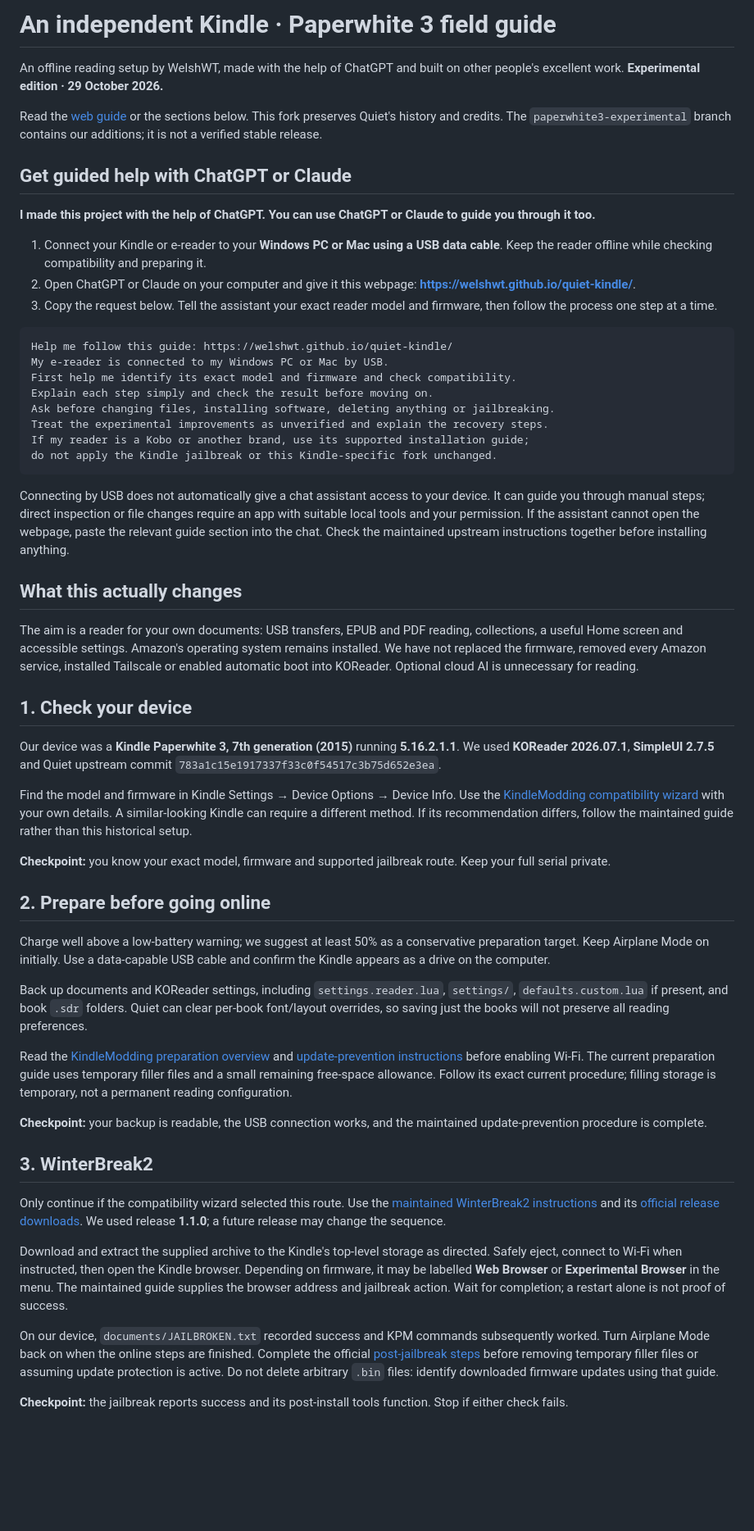
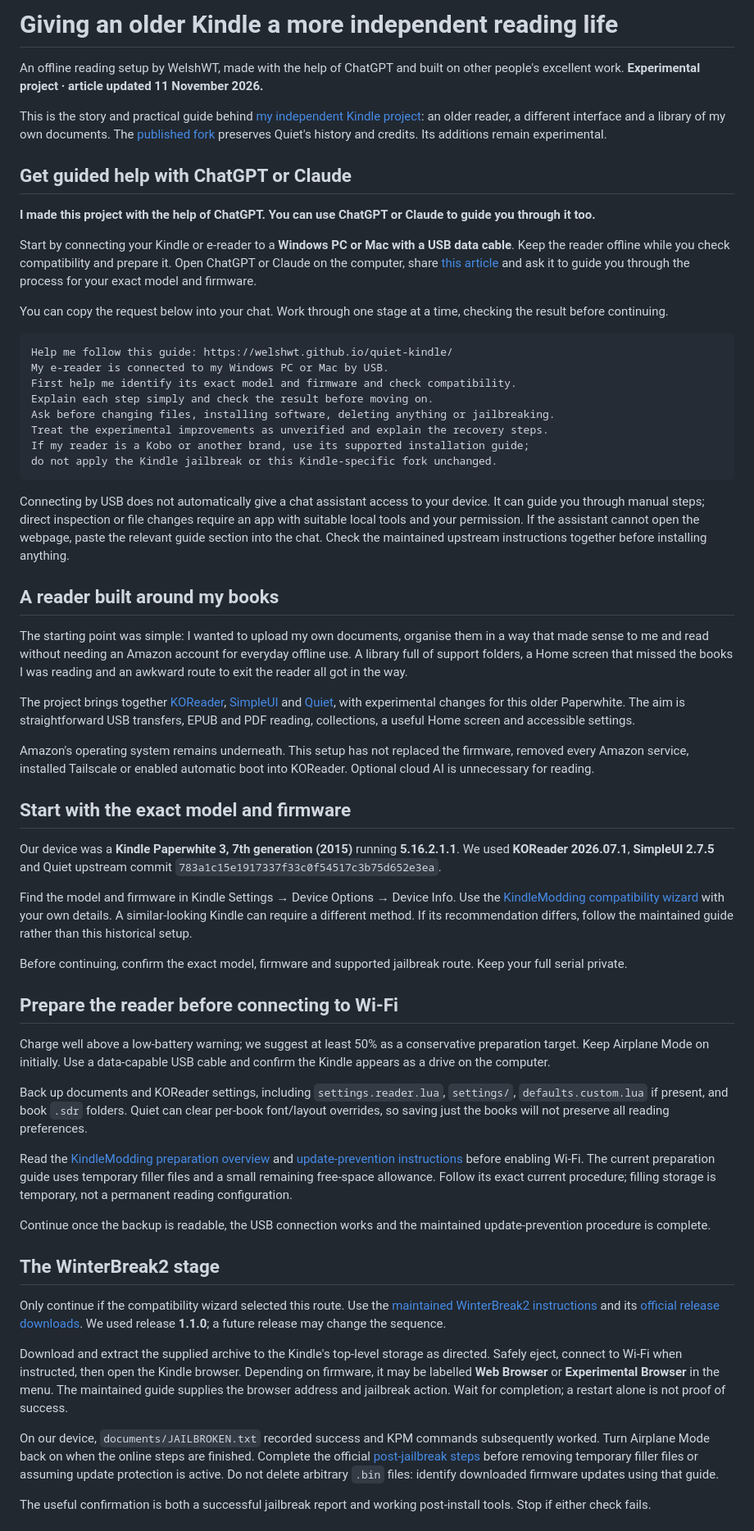
Before and after one commit to WelshWT/quiet-kindle, a Markdown page: PAPERWHITE3.md, the part around one of its changes. Shown at 82% size. Rendered like a GitHub page; blank space fills up the shorter version.

````diff
--- a/PAPERWHITE3.md
+++ b/PAPERWHITE3.md
@@ -1,16 +1,16 @@
-# An independent Kindle · Paperwhite 3 field guide
+# Giving an older Kindle a more independent reading life
 
-An offline reading setup by WelshWT, made with the help of ChatGPT and built on other people's excellent work. **Experimental edition · 29 October 2026.**
+An offline reading setup by WelshWT, made with the help of ChatGPT and built on other people's excellent work. **Experimental project · article updated 11 November 2026.**
 
-Read the [web guide](https://welshwt.github.io/quiet-kindle/) or the sections below. This fork preserves Quiet's history and credits. The `paperwhite3-experimental` branch contains our additions; it is not a verified stable release.
+This is the story and practical guide behind [my independent Kindle project](https://welshwt.github.io/quiet-kindle/): an older reader, a different interface and a library of my own documents. The [published fork](https://github.com/WelshWT/quiet-kindle/tree/paperwhite3-experimental) preserves Quiet's history and credits. Its additions remain experimental.
 
 ## Get guided help with ChatGPT or Claude
 
 **I made this project with the help of ChatGPT. You can use ChatGPT or Claude to guide you through it too.**
 
-1. Connect your Kindle or e-reader to your **Windows PC or Mac using a USB data cable**. Keep the reader offline while checking compatibility and preparing it.
-2. Open ChatGPT or Claude on your computer and give it this webpage: **https://welshwt.github.io/quiet-kindle/**.
-3. Copy the request below. Tell the assistant your exact reader model and firmware, then follow the process one step at a time.
+Start by connecting your Kindle or e-reader to a **Windows PC or Mac with a USB data cable**. Keep the reader offline while you check compatibility and prepare it. Open ChatGPT or Claude on the computer, share [this article](https://welshwt.github.io/quiet-kindle/) and ask it to guide you through the process for your exact model and firmware.
+
+You can copy the request below into your chat. Work through one stage at a time, checking the result before continuing.
 
 ```text
 Help me follow this guide: https://welshwt.github.io/quiet-kindle/
@@ -25,19 +25,23 @@ do not apply the Kindle jailbreak or this Kindle-specific fork unchanged.
 
 Connecting by USB does not automatically give a chat assistant access to your device. It can guide you through manual steps; direct inspection or file changes require an app with suitable local tools and your permission. If the assistant cannot open the webpage, paste the relevant guide section into the chat. Check the maintained upstream instructions together before installing anything.
 
-## What this actually changes
+## A reader built around my books
 
-The aim is a reader for your own documents: USB transfers, EPUB and PDF reading, collections, a useful Home screen and accessible settings. Amazon's operating system remains installed. We have not replaced the firmware, removed every Amazon service, installed Tailscale or enabled automatic boot into KOReader. Optional cloud AI is unnecessary for reading.
+The starting point was simple: I wanted to upload my own documents, organise them in a way that made sense to me and read without needing an Amazon account for everyday offline use. A library full of support folders, a Home screen that missed the books I was reading and an awkward route to exit the reader all got in the way.
 
-## 1. Check your device
+The project brings together [KOReader](https://github.com/koreader/koreader), [SimpleUI](https://github.com/doctorhetfield-cmd/simpleui.koplugin) and [Quiet](https://github.com/karlosdb/quiet-kindle), with experimental changes for this older Paperwhite. The aim is straightforward USB transfers, EPUB and PDF reading, collections, a useful Home screen and accessible settings.
+
+Amazon's operating system remains underneath. This setup has not replaced the firmware, removed every Amazon service, installed Tailscale or enabled automatic boot into KOReader. Optional cloud AI is unnecessary for reading.
+
+## Start with the exact model and firmware
 
 Our device was a **Kindle Paperwhite 3, 7th generation (2015)** running **5.16.2.1.1**. We used **KOReader 2026.07.1**, **SimpleUI 2.7.5** and Quiet upstream commit `783a1c15e1917337f33c0f54517c3b75d652e3ea`.
 
 Find the model and firmware in Kindle Settings → Device Options → Device Info. Use the [KindleModding compatibility wizard](https://kindlemodding.org/jailbreak-wizard.html) with your own details. A similar-looking Kindle can require a different method. If its recommendation differs, follow the maintained guide rather than this historical setup.
 
-**Checkpoint:** you know your exact model, firmware and supported jailbreak route. Keep your full serial private.
+Before continuing, confirm the exact model, firmware and supported jailbreak route. Keep your full serial private.
 
-## 2. Prepare before going online
+## Prepare the reader before connecting to Wi-Fi
 
 Charge well above a low-battery warning; we suggest at least 50% as a conservative preparation target. Keep Airplane Mode on initially. Use a data-capable USB cable and confirm the Kindle appears as a drive on the computer.
 
@@ -45,9 +49,9 @@ Back up documents and KOReader settings, including `settings.reader.lua`, `setti
 
 Read the [KindleModding preparation overview](https://kindlemodding.org/jailbreaking/) and [update-prevention instructions](https://kindlemodding.org/jailbreaking/prevent-auto-update/) before enabling Wi-Fi. The current preparation guide uses temporary filler files and a small remaining free-space allowance. Follow its exact current procedure; filling storage is temporary, not a permanent reading configuration.
 
-**Checkpoint:** your backup is readable, the USB connection works, and the maintained update-prevention procedure is complete.
+Continue once the backup is readable, the USB connection works and the maintained update-prevention procedure is complete.
 
-## 3. WinterBreak2
+## The WinterBreak2 stage
 
 Only continue if the compatibility wizard selected this route. Use the [maintained WinterBreak2 instructions](https://kindlemodding.org/jailbreaking/WinterBreak2/) and its [official release downloads](https://github.com/KindleModding/Winterbreak2/releases). We used release **1.1.0**; a future release may change the sequence.
 
@@ -55,5 +59,5 @@ Download and extract the supplied archive to the Kindle's top-level storage as d
 
 On our device, `documents/JAILBROKEN.txt` recorded success and KPM commands subsequently worked. Turn Airplane Mode back on when the online steps are finished. Complete the official [post-jailbreak steps](https://kindlemodding.org/jailbreaking/whats-next/) before removing temporary filler files or assuming update protection is active. Do not delete arbitrary `.bin` files: identify downloaded firmware updates using that guide.
 
-**Checkpoint:** the jailbreak reports success and its post-install tools function. Stop if either check fails.
+The useful confirmation is both a successful jailbreak report and working post-install tools. Stop if either check fails.
 
````
Also changed, not shown: other parts of PAPERWHITE3.md (+30 -31 lines).
